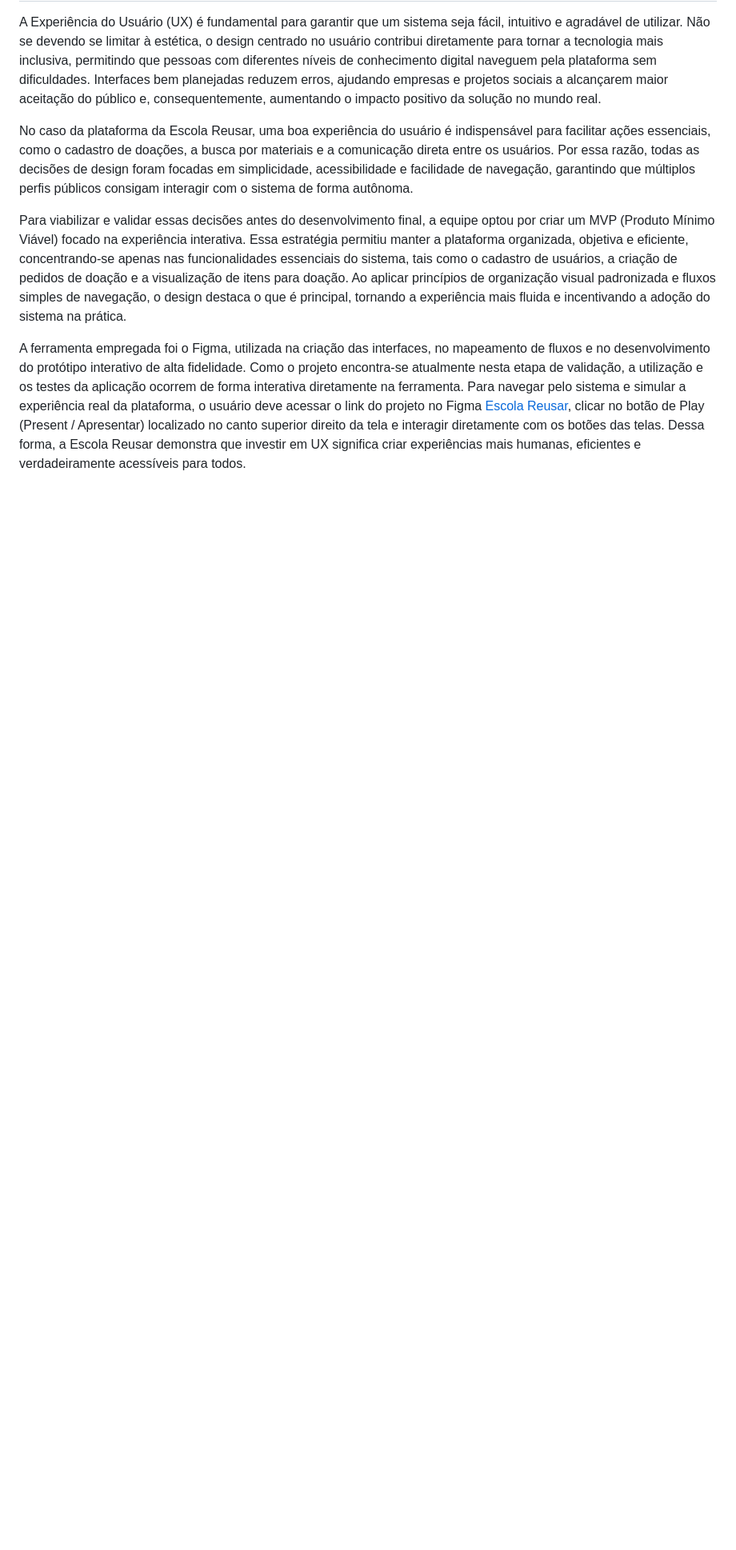
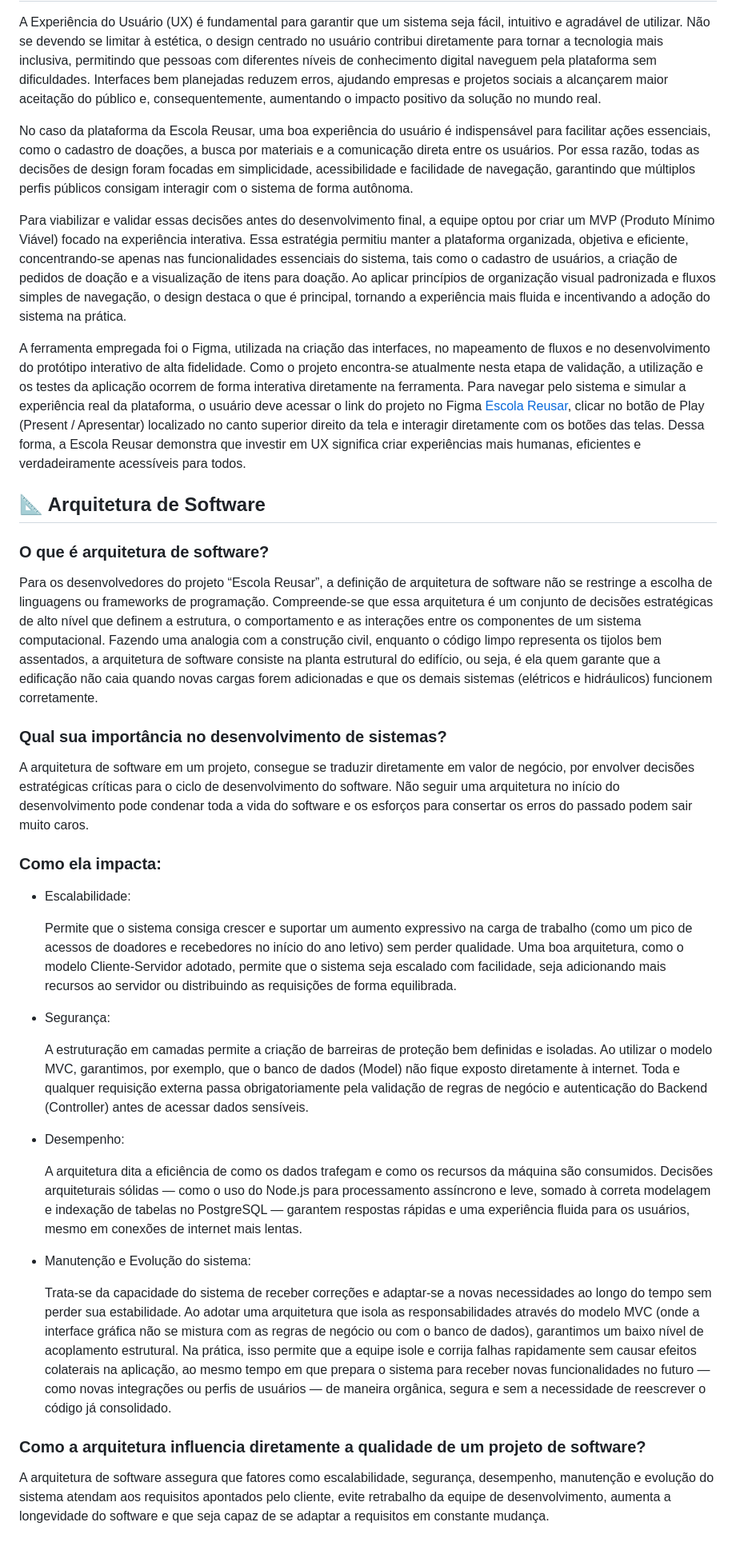
Before and after one commit to ViniciusTabosa/ufca_ads_projeto_integrado_escola_reusar, a Markdown page: README.md, the part around one of its changes. Shown at 80% size. Rendered like a GitHub page; blank space fills up the shorter version.

Commit message:
Update Sprint 2 README.md

```diff
--- a/README.md
+++ b/README.md
@@ -83,3 +83,32 @@ No caso da plataforma da Escola Reusar, uma boa experiência do usuário é indi
 Para viabilizar e validar essas decisões antes do desenvolvimento final, a equipe optou por criar um MVP (Produto Mínimo Viável) focado na experiência interativa. Essa estratégia permitiu manter a plataforma organizada, objetiva e eficiente, concentrando-se apenas nas funcionalidades essenciais do sistema, tais como o cadastro de usuários, a criação de pedidos de doação e a visualização de itens para doação. Ao aplicar princípios de organização visual padronizada e fluxos simples de navegação, o design destaca o que é principal, tornando a experiência mais fluida e incentivando a adoção do sistema na prática.
 
 A ferramenta empregada foi o Figma, utilizada na criação das interfaces, no mapeamento de fluxos e no desenvolvimento do protótipo interativo de alta fidelidade. Como o projeto encontra-se atualmente nesta etapa de validação, a utilização e os testes da aplicação ocorrem de forma interativa diretamente na ferramenta. Para navegar pelo sistema e simular a experiência real da plataforma, o usuário deve acessar o link do projeto no Figma [Escola Reusar](https://www.figma.com/design/chwkya39dL4TxGpgHQ3Keo/ESCOLA-REUSAR?node-id=12-2&t=tQ774DTxH2ULADrX-1), clicar no botão de Play (Present / Apresentar) localizado no canto superior direito da tela e interagir diretamente com os botões das telas. Dessa forma, a Escola Reusar demonstra que investir em UX significa criar experiências mais humanas, eficientes e verdadeiramente acessíveis para todos.
+
+## 📐 Arquitetura de Software
+
+### O que é arquitetura de software?
+Para os desenvolvedores do projeto “Escola Reusar”, a definição de arquitetura de software não se restringe a escolha de linguagens ou frameworks de programação. Compreende-se que essa arquitetura é um conjunto de decisões estratégicas de alto nível que definem a estrutura, o comportamento e as interações entre os componentes de um sistema computacional. Fazendo uma analogia com a construção civil, enquanto o código limpo representa os tijolos bem assentados, a arquitetura de software consiste na planta estrutural do edifício, ou seja, é ela quem garante que a edificação não caia quando novas cargas forem adicionadas e que os demais sistemas (elétricos e hidráulicos) funcionem corretamente.
+
+### Qual sua importância no desenvolvimento de sistemas?
+A arquitetura de software em um projeto, consegue se traduzir diretamente em valor de negócio, por envolver decisões estratégicas críticas para o ciclo de desenvolvimento do software. Não seguir uma arquitetura no início do desenvolvimento pode condenar toda a vida do software e os esforços para consertar os erros do passado podem sair muito caros.
+
+### Como ela impacta:
+- Escalabilidade:
+
+  Permite que o sistema consiga crescer e suportar um aumento expressivo na carga de trabalho (como um pico de acessos de doadores e recebedores no início do ano letivo) sem perder qualidade. Uma boa arquitetura, como o modelo Cliente-Servidor adotado, permite que o sistema seja escalado com facilidade, seja adicionando mais recursos ao servidor ou distribuindo as requisições de forma equilibrada.
+
+- Segurança:
+
+  A estruturação em camadas permite a criação de barreiras de proteção bem definidas e isoladas. Ao utilizar o modelo MVC, garantimos, por exemplo, que o banco de dados (Model) não fique exposto diretamente à internet. Toda e qualquer requisição externa passa obrigatoriamente pela validação de regras de negócio e autenticação do Backend (Controller) antes de acessar dados sensíveis.
+
+- Desempenho:
+
+  A arquitetura dita a eficiência de como os dados trafegam e como os recursos da máquina são consumidos. Decisões arquiteturais sólidas — como o uso do Node.js para processamento assíncrono e leve, somado à correta modelagem e indexação de tabelas no PostgreSQL — garantem respostas rápidas e uma experiência fluida para os usuários, mesmo em conexões de internet mais lentas.
+
+- Manutenção e Evolução do sistema:
+
+  Trata-se da capacidade do sistema de receber correções e adaptar-se a novas necessidades ao longo do tempo sem perder sua estabilidade. Ao adotar uma arquitetura que isola as responsabilidades através do modelo MVC (onde a interface gráfica não se mistura com as regras de negócio ou com o banco de dados), garantimos um baixo nível de acoplamento estrutural. Na prática, isso permite que a equipe isole e corrija falhas rapidamente sem causar efeitos colaterais na aplicação, ao mesmo tempo em que prepara o sistema para receber novas funcionalidades no futuro — como novas integrações ou perfis de usuários — de maneira orgânica, segura e sem a necessidade de reescrever o código já consolidado.
+
+
+### Como a arquitetura influencia diretamente a qualidade de um projeto de software?
+  A arquitetura de software assegura que fatores como escalabilidade, segurança, desempenho, manutenção e evolução do sistema atendam aos requisitos apontados pelo cliente, evite retrabalho da equipe de desenvolvimento, aumenta a longevidade do software e que seja capaz de se adaptar a requisitos em constante mudança.
```
Also changed, not shown: other parts of README.md (+2 -2 lines).
